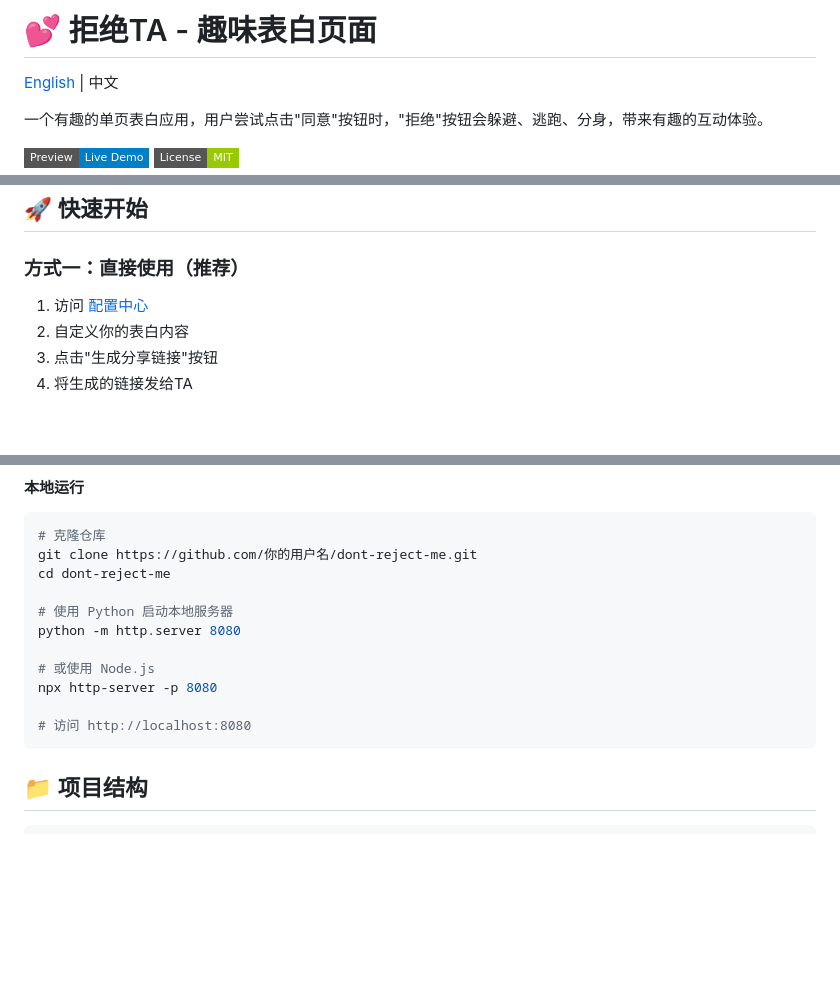
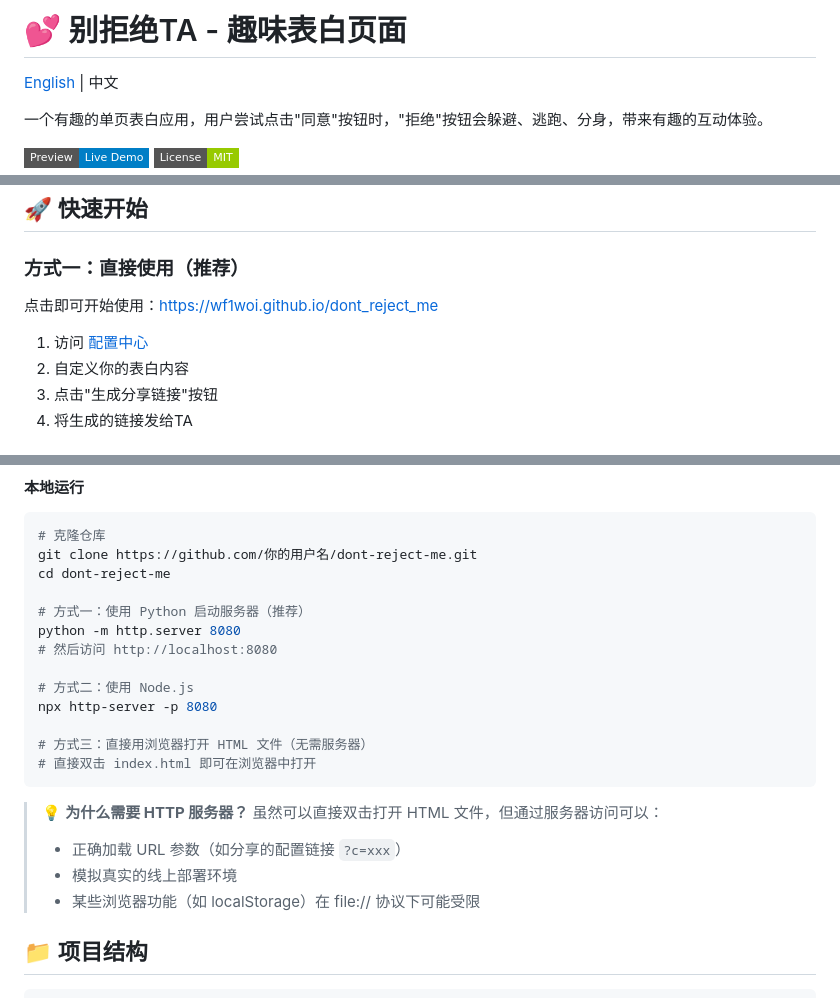
Before and after one commit to wf1woi/dont_reject_me, a Markdown page: README.md, 3 parts joined by grey strips. GitHub-like rendering; badges without logos; blank space fills up the shorter version.

````diff
--- a/README.md
+++ b/README.md
@@ -1,4 +1,4 @@
-# 💕 拒绝TA - 趣味表白页面
+# 💕 别拒绝TA - 趣味表白页面
 
 [English](./README_EN.md) | 中文
 
@@ -53,7 +53,9 @@
 
 ### 方式一：直接使用（推荐）
 
-1. 访问 [配置中心](https://你的用户名.github.io/仓库名/admin.html)
+点击即可开始使用：https://wf1woi.github.io/dont_reject_me
+
+1. 访问 [配置中心](https://wf1woi.github.io/dont_reject_me/admin)
 2. 自定义你的表白内容
 3. 点击"生成分享链接"按钮
 4. 将生成的链接发给TA
@@ -82,14 +84,22 @@
 git clone https://github.com/你的用户名/dont-reject-me.git
 cd dont-reject-me
 
-# 使用 Python 启动本地服务器
+# 方式一：使用 Python 启动服务器（推荐）
 python -m http.server 8080
+# 然后访问 http://localhost:8080
 
-# 或使用 Node.js
+# 方式二：使用 Node.js
 npx http-server -p 8080
 
-# 访问 http://localhost:8080
+# 方式三：直接用浏览器打开 HTML 文件（无需服务器）
+# 直接双击 index.html 即可在浏览器中打开
 ```
+
+> 💡 **为什么需要 HTTP 服务器？**
+> 虽然可以直接双击打开 HTML 文件，但通过服务器访问可以：
+> - 正确加载 URL 参数（如分享的配置链接 `?c=xxx`）
+> - 模拟真实的线上部署环境
+> - 某些浏览器功能（如 localStorage）在 file:// 协议下可能受限
 
 ## 📁 项目结构
 
````
Also changed, not shown: README_EN.md (added, +155 -0 lines).
